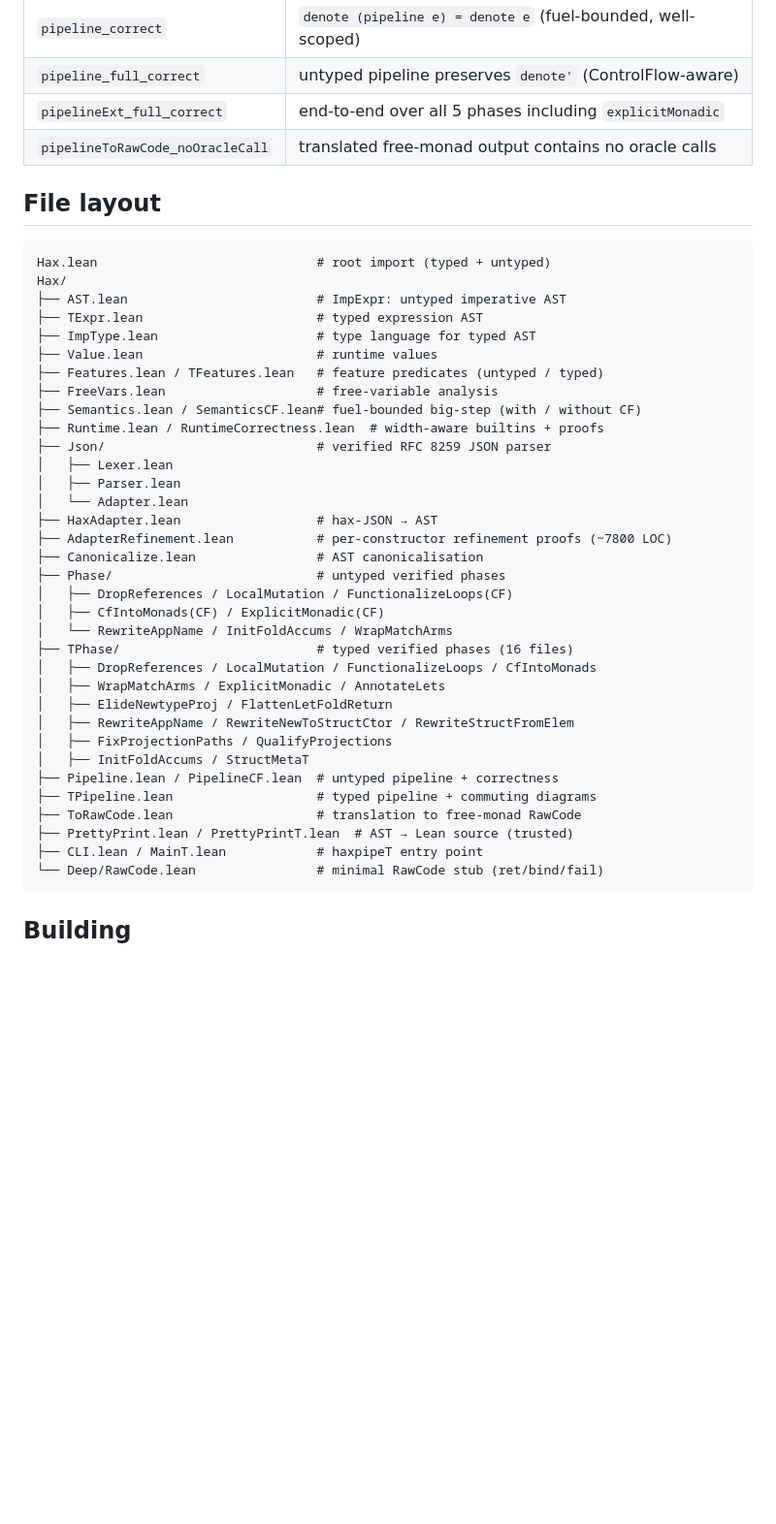
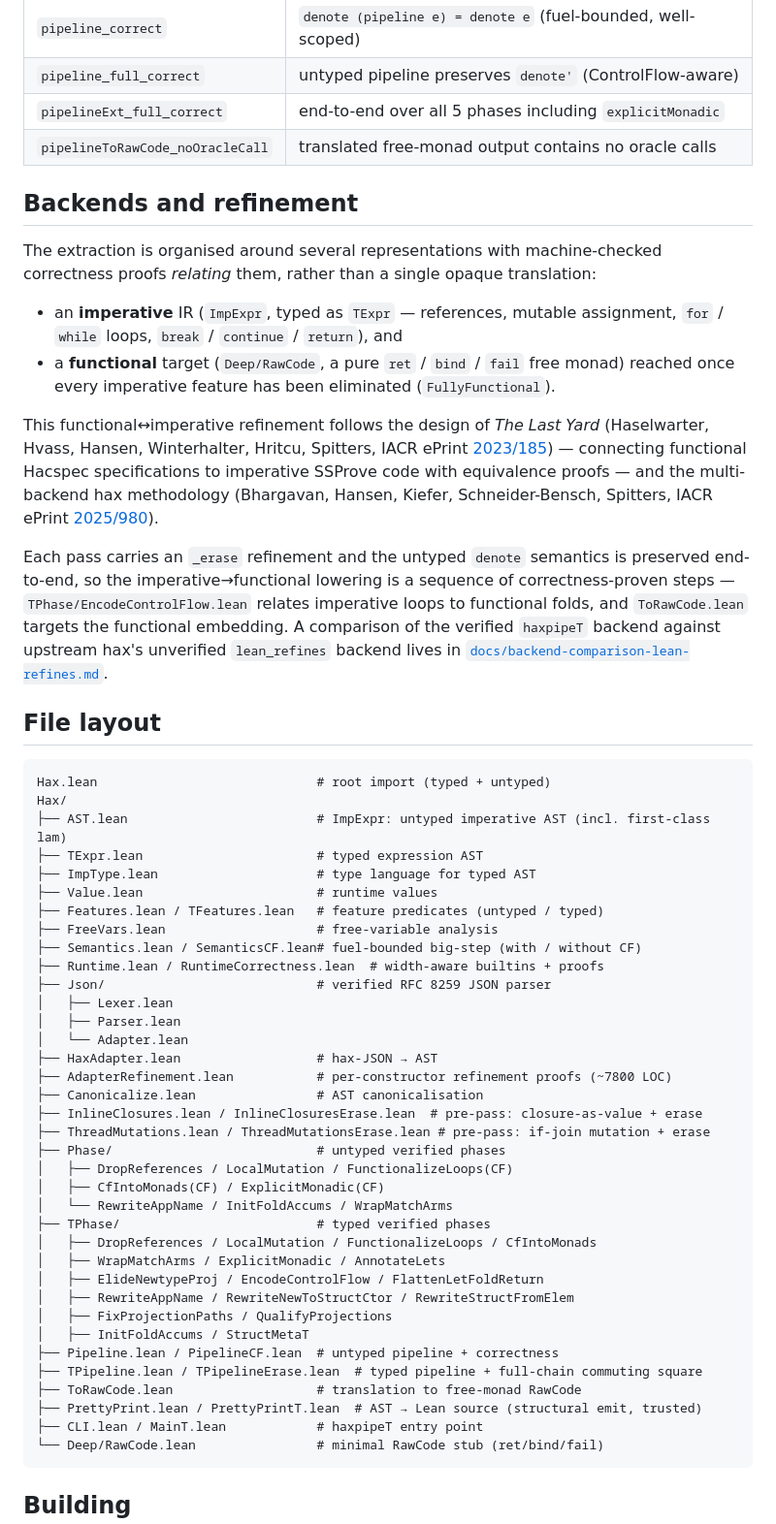
Before and after one commit to spitters/hax-lean, a Markdown page: README.md, the part around one of its changes. Shown at 97% size. Rendered like a GitHub page; blank space fills up the shorter version.

````diff
--- a/README.md
+++ b/README.md
@@ -61,12 +86,38 @@ reduce to):
 | `pipelineExt_full_correct`    | end-to-end over all 5 phases including `explicitMonadic`        |
 | `pipelineToRawCode_noOracleCall` | translated free-monad output contains no oracle calls        |
 
+## Backends and refinement
+
+The extraction is organised around several representations with machine-checked
+correctness proofs *relating* them, rather than a single opaque translation:
+
+- an **imperative** IR (`ImpExpr`, typed as `TExpr` — references, mutable
+  assignment, `for` / `while` loops, `break` / `continue` / `return`), and
+- a **functional** target (`Deep/RawCode`, a pure `ret` / `bind` / `fail` free
+  monad) reached once every imperative feature has been eliminated
+  (`FullyFunctional`).
+
+This functional↔imperative refinement follows the design of *The Last Yard*
+(Haselwarter, Hvass, Hansen, Winterhalter, Hritcu, Spitters, IACR ePrint
+[2023/185](https://eprint.iacr.org/2023/185)) — connecting functional Hacspec
+specifications to imperative SSProve code with equivalence proofs — and the
+multi-backend hax methodology (Bhargavan, Hansen, Kiefer, Schneider-Bensch,
+Spitters, IACR ePrint [2025/980](https://eprint.iacr.org/2025/980)).
+
+Each pass carries an `_erase` refinement and the untyped `denote` semantics is
+preserved end-to-end, so the imperative→functional lowering is a sequence of
+correctness-proven steps — `TPhase/EncodeControlFlow.lean` relates imperative
+loops to functional folds, and `ToRawCode.lean` targets the functional
+embedding. A comparison of the verified `haxpipeT` backend against upstream
+hax's unverified `lean_refines` backend lives in
+[`docs/backend-comparison-lean-refines.md`](docs/backend-comparison-lean-refines.md).
+
 ## File layout
 
 ```
 Hax.lean                             # root import (typed + untyped)
 Hax/
-├── AST.lean                         # ImpExpr: untyped imperative AST
+├── AST.lean                         # ImpExpr: untyped imperative AST (incl. first-class lam)
 ├── TExpr.lean                       # typed expression AST
 ├── ImpType.lean                     # type language for typed AST
 ├── Value.lean                       # runtime values
@@ -81,21 +132,23 @@ Hax/
 ├── HaxAdapter.lean                  # hax-JSON → AST
 ├── AdapterRefinement.lean           # per-constructor refinement proofs (~7800 LOC)
 ├── Canonicalize.lean                # AST canonicalisation
+├── InlineClosures.lean / InlineClosuresErase.lean  # pre-pass: closure-as-value + erase
+├── ThreadMutations.lean / ThreadMutationsErase.lean # pre-pass: if-join mutation + erase
 ├── Phase/                           # untyped verified phases
 │   ├── DropReferences / LocalMutation / FunctionalizeLoops(CF)
 │   ├── CfIntoMonads(CF) / ExplicitMonadic(CF)
 │   └── RewriteAppName / InitFoldAccums / WrapMatchArms
-├── TPhase/                          # typed verified phases (16 files)
+├── TPhase/                          # typed verified phases
 │   ├── DropReferences / LocalMutation / FunctionalizeLoops / CfIntoMonads
 │   ├── WrapMatchArms / ExplicitMonadic / AnnotateLets
-│   ├── ElideNewtypeProj / FlattenLetFoldReturn
+│   ├── ElideNewtypeProj / EncodeControlFlow / FlattenLetFoldReturn
 │   ├── RewriteAppName / RewriteNewToStructCtor / RewriteStructFromElem
 │   ├── FixProjectionPaths / QualifyProjections
 │   ├── InitFoldAccums / StructMetaT
 ├── Pipeline.lean / PipelineCF.lean  # untyped pipeline + correctness
-├── TPipeline.lean                   # typed pipeline + commuting diagrams
+├── TPipeline.lean / TPipelineErase.lean  # typed pipeline + full-chain commuting square
 ├── ToRawCode.lean                   # translation to free-monad RawCode
-├── PrettyPrint.lean / PrettyPrintT.lean  # AST → Lean source (trusted)
+├── PrettyPrint.lean / PrettyPrintT.lean  # AST → Lean source (structural emit, trusted)
 ├── CLI.lean / MainT.lean            # haxpipeT entry point
 └── Deep/RawCode.lean                # minimal RawCode stub (ret/bind/fail)
 ```
````
Also changed, not shown: other parts of README.md (+66 -21 lines).
